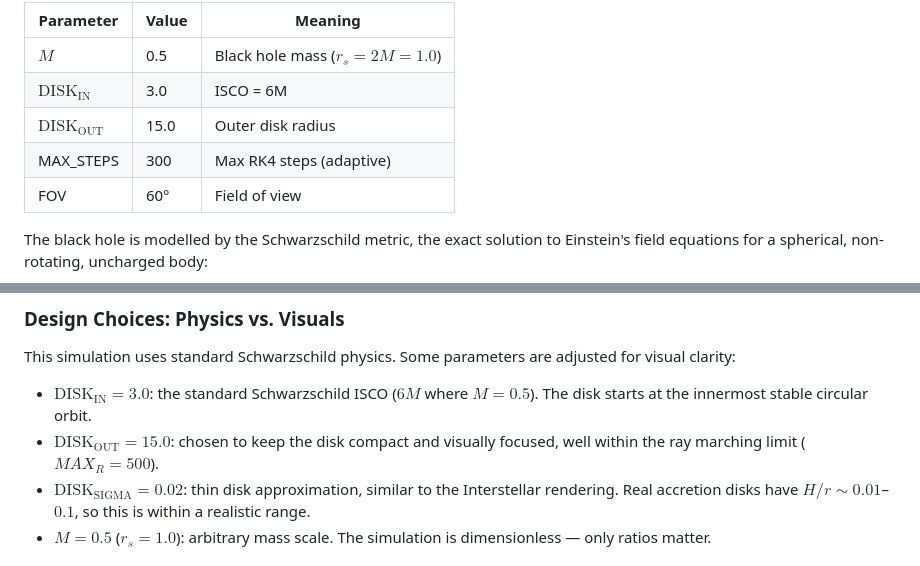
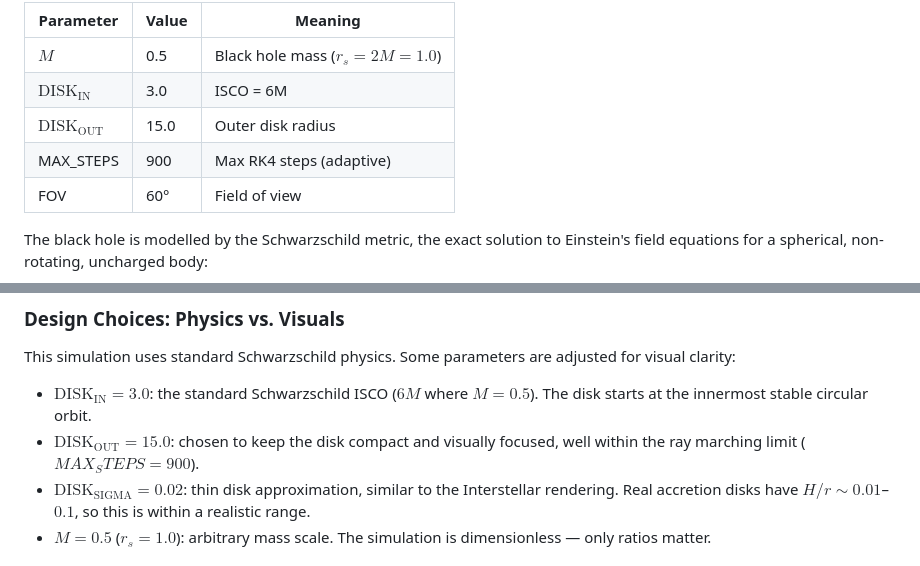
Before and after one commit to TristanHottier/BH_Sim, a Markdown page: README.md, 2 parts joined by grey strips. Rendered like a GitHub page.

Commit message:
Increase MAX_STEPS from 300 to 900 in README

```diff
--- a/README.md
+++ b/README.md
@@ -50,7 +50,7 @@ Key parameters:
 | $M$ | 0.5 | Black hole mass ($r_s = 2M = 1.0$) |
 | $\text{DISK}_\text{IN}$ | 3.0 | ISCO = 6M |
 | $\text{DISK}_\text{OUT}$ | 15.0 | Outer disk radius |
-| MAX_STEPS | 300 | Max RK4 steps (adaptive) |
+| MAX_STEPS | 900 | Max RK4 steps (adaptive) |
 | FOV | 60° | Field of view |
 
 The black hole is modelled by the Schwarzschild metric, the exact solution to Einstein's field equations for a spherical, non-rotating, uncharged body:
@@ -105,7 +105,7 @@ A ray is captured if $b_\text{GR} < b_\text{crit}$.
 This simulation uses standard Schwarzschild physics. Some parameters are adjusted for visual clarity:
 
 - **$\text{DISK}_\text{IN} = 3.0$**: the standard Schwarzschild ISCO ($6M$ where $M = 0.5$). The disk starts at the innermost stable circular orbit.
-- **$\text{DISK}_\text{OUT} = 15.0$**: chosen to keep the disk compact and visually focused, well within the ray marching limit ($MAX_R = 500$).
+- **$\text{DISK}_\text{OUT} = 15.0$**: chosen to keep the disk compact and visually focused, well within the ray marching limit ($MAX_STEPS = 900$).
 - **$\text{DISK}_\text{SIGMA} = 0.02$**: thin disk approximation, similar to the Interstellar rendering. Real accretion disks have $H/r \sim 0.01$–$0.1$, so this is within a realistic range.
 - **$M = 0.5$** ($r_s = 1.0$): arbitrary mass scale. The simulation is dimensionless — only ratios matter.
 
```
